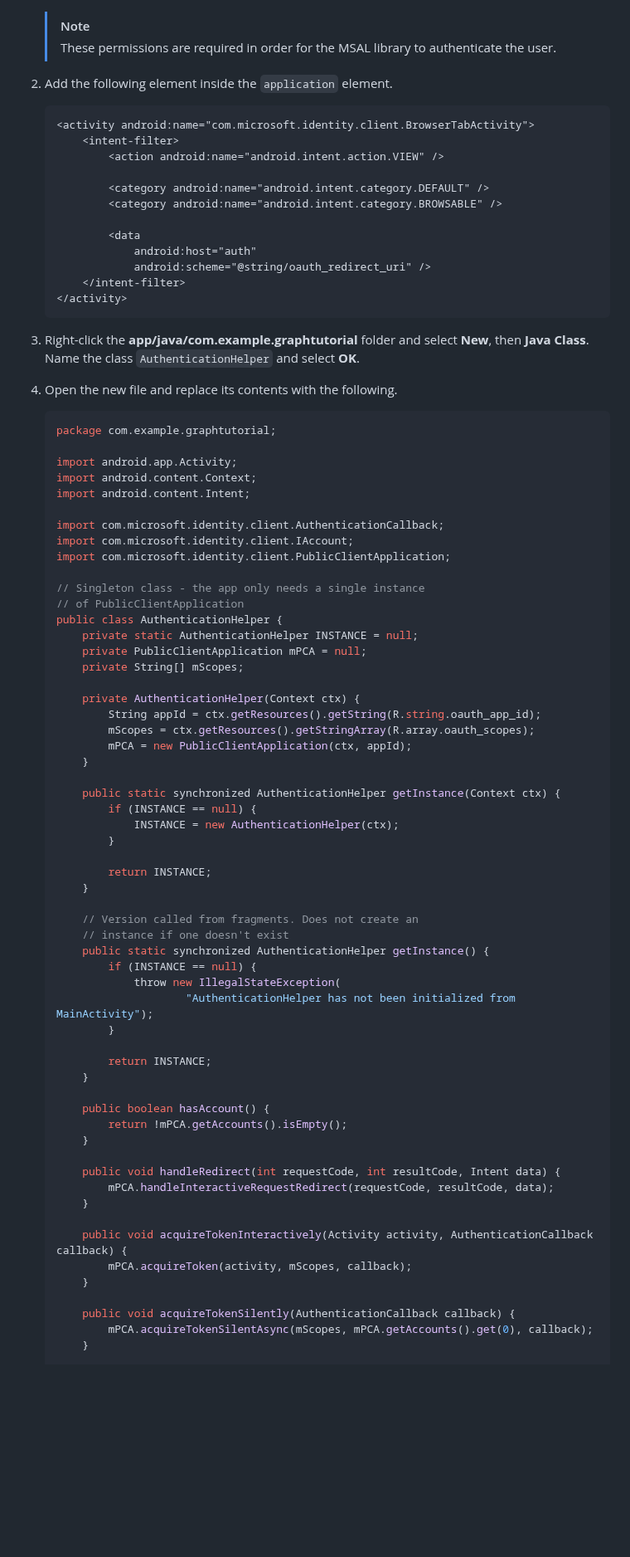
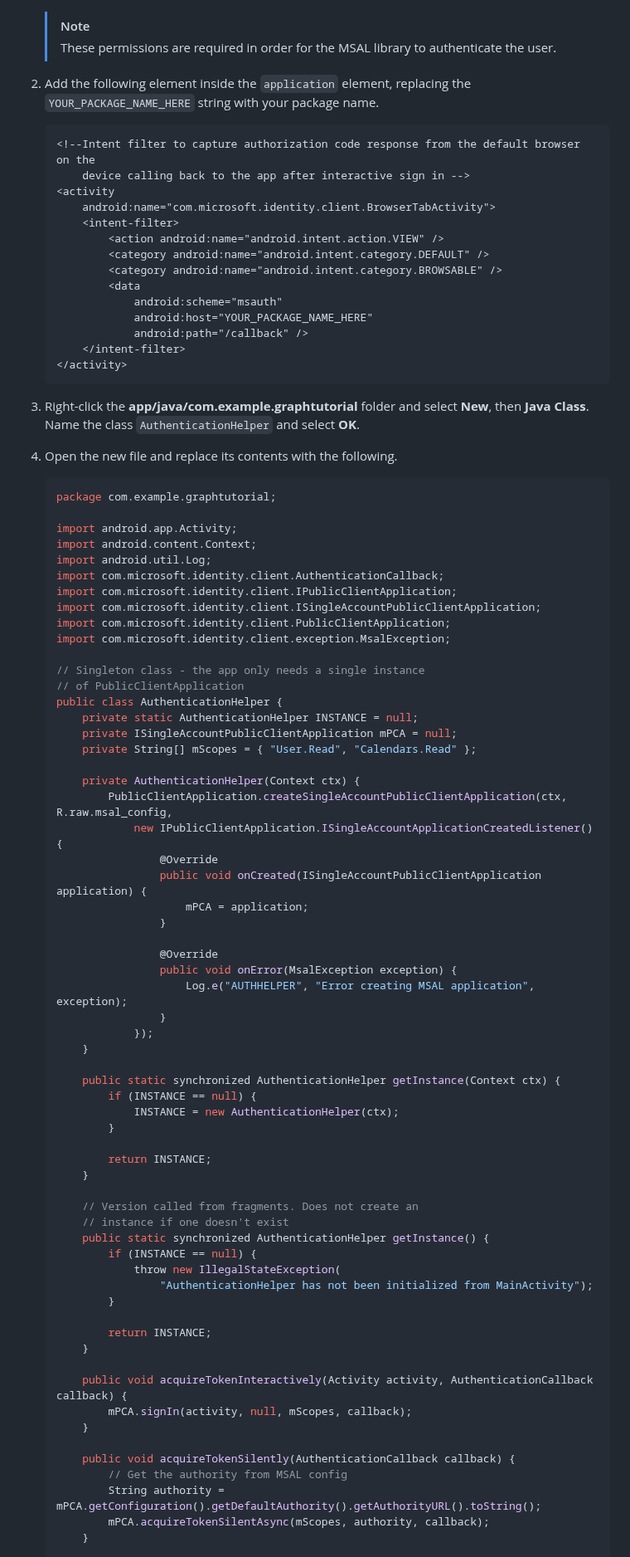
Before and after one commit to microsoftgraph/msgraph-sample-android, a Markdown page: tutorial/04-add-aad-auth.md, the part around one of its changes. Shown at 83% size. GitHub-like rendering; blank space fills up the shorter version.

````diff
--- a/tutorial/04-add-aad-auth.md
+++ b/tutorial/04-add-aad-auth.md
@@ -36,19 +49,21 @@ In this section you will update the manifest to allow MSAL to use a browser to a
     > [!NOTE]
     > These permissions are required in order for the MSAL library to authenticate the user.
 
-1. Add the following element inside the `application` element.
+1. Add the following element inside the `application` element, replacing the `YOUR_PACKAGE_NAME_HERE` string with your package name.
 
     ```xml
-    <activity android:name="com.microsoft.identity.client.BrowserTabActivity">
+    <!--Intent filter to capture authorization code response from the default browser on the
+        device calling back to the app after interactive sign in -->
+    <activity
+        android:name="com.microsoft.identity.client.BrowserTabActivity">
         <intent-filter>
             <action android:name="android.intent.action.VIEW" />
-
             <category android:name="android.intent.category.DEFAULT" />
             <category android:name="android.intent.category.BROWSABLE" />
-
             <data
-                android:host="auth"
-                android:scheme="@string/oauth_redirect_uri" />
+                android:scheme="msauth"
+                android:host="YOUR_PACKAGE_NAME_HERE"
+                android:path="/callback" />
         </intent-filter>
     </activity>
     ```
@@ -62,23 +77,33 @@ In this section you will update the manifest to allow MSAL to use a browser to a
 
     import android.app.Activity;
     import android.content.Context;
-    import android.content.Intent;
-
+    import android.util.Log;
     import com.microsoft.identity.client.AuthenticationCallback;
-    import com.microsoft.identity.client.IAccount;
+    import com.microsoft.identity.client.IPublicClientApplication;
+    import com.microsoft.identity.client.ISingleAccountPublicClientApplication;
     import com.microsoft.identity.client.PublicClientApplication;
+    import com.microsoft.identity.client.exception.MsalException;
 
     // Singleton class - the app only needs a single instance
     // of PublicClientApplication
     public class AuthenticationHelper {
         private static AuthenticationHelper INSTANCE = null;
-        private PublicClientApplication mPCA = null;
-        private String[] mScopes;
+        private ISingleAccountPublicClientApplication mPCA = null;
+        private String[] mScopes = { "User.Read", "Calendars.Read" };
 
         private AuthenticationHelper(Context ctx) {
-            String appId = ctx.getResources().getString(R.string.oauth_app_id);
-            mScopes = ctx.getResources().getStringArray(R.array.oauth_scopes);
-            mPCA = new PublicClientApplication(ctx, appId);
+            PublicClientApplication.createSingleAccountPublicClientApplication(ctx, R.raw.msal_config,
+                new IPublicClientApplication.ISingleAccountApplicationCreatedListener() {
+                    @Override
+                    public void onCreated(ISingleAccountPublicClientApplication application) {
+                        mPCA = application;
+                    }
+
+                    @Override
+                    public void onError(MsalException exception) {
+                        Log.e("AUTHHELPER", "Error creating MSAL application", exception);
+                    }
+                });
         }
 
         public static synchronized AuthenticationHelper getInstance(Context ctx) {
@@ -94,26 +119,20 @@ In this section you will update the manifest to allow MSAL to use a browser to a
         public static synchronized AuthenticationHelper getInstance() {
             if (INSTANCE == null) {
                 throw new IllegalStateException(
-                        "AuthenticationHelper has not been initialized from MainActivity");
+                    "AuthenticationHelper has not been initialized from MainActivity");
             }
 
             return INSTANCE;
         }
 
-        public boolean hasAccount() {
-            return !mPCA.getAccounts().isEmpty();
-        }
-
-        public void handleRedirect(int requestCode, int resultCode, Intent data) {
-            mPCA.handleInteractiveRequestRedirect(requestCode, resultCode, data);
-        }
-
         public void acquireTokenInteractively(Activity activity, AuthenticationCallback callback) {
-            mPCA.acquireToken(activity, mScopes, callback);
+            mPCA.signIn(activity, null, mScopes, callback);
         }
 
         public void acquireTokenSilently(AuthenticationCallback callback) {
-            mPCA.acquireTokenSilentAsync(mScopes, mPCA.getAccounts().get(0), callback);
+            // Get the authority from MSAL config
+            String authority = mPCA.getConfiguration().getDefaultAuthority().getAuthorityURL().toString();
+            mPCA.acquireTokenSilentAsync(mScopes, authority, callback);
         }
 
         public void signOut() {
````
Also changed, not shown: other parts of tutorial/04-add-aad-auth.md (+49 -37 lines), tutorial/02-create-app.md (+1 -1 lines), tutorial/03-register-app.md (+1 -5 lines), tutorial/images/aad-register-an-app.png, 6 other files.
